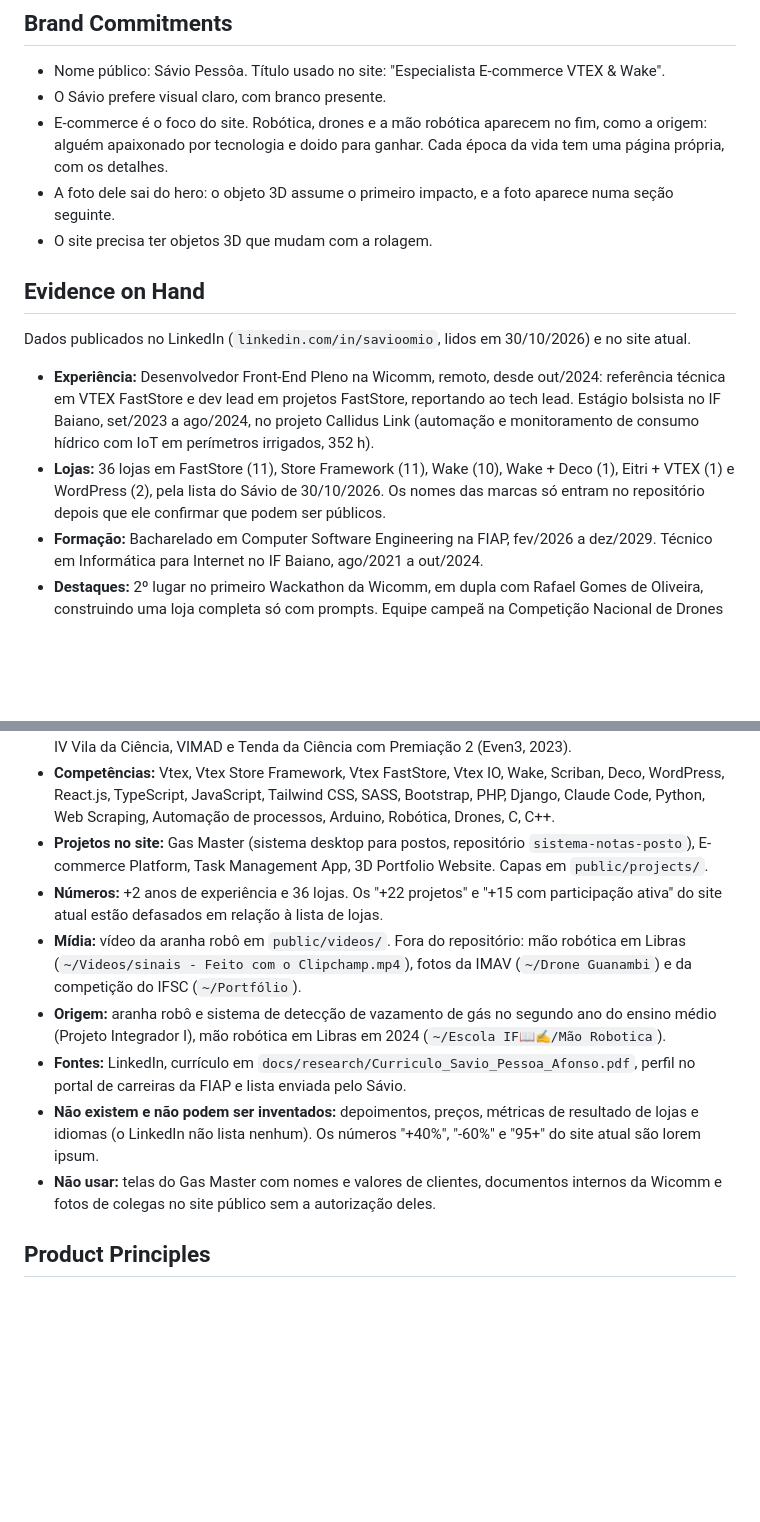
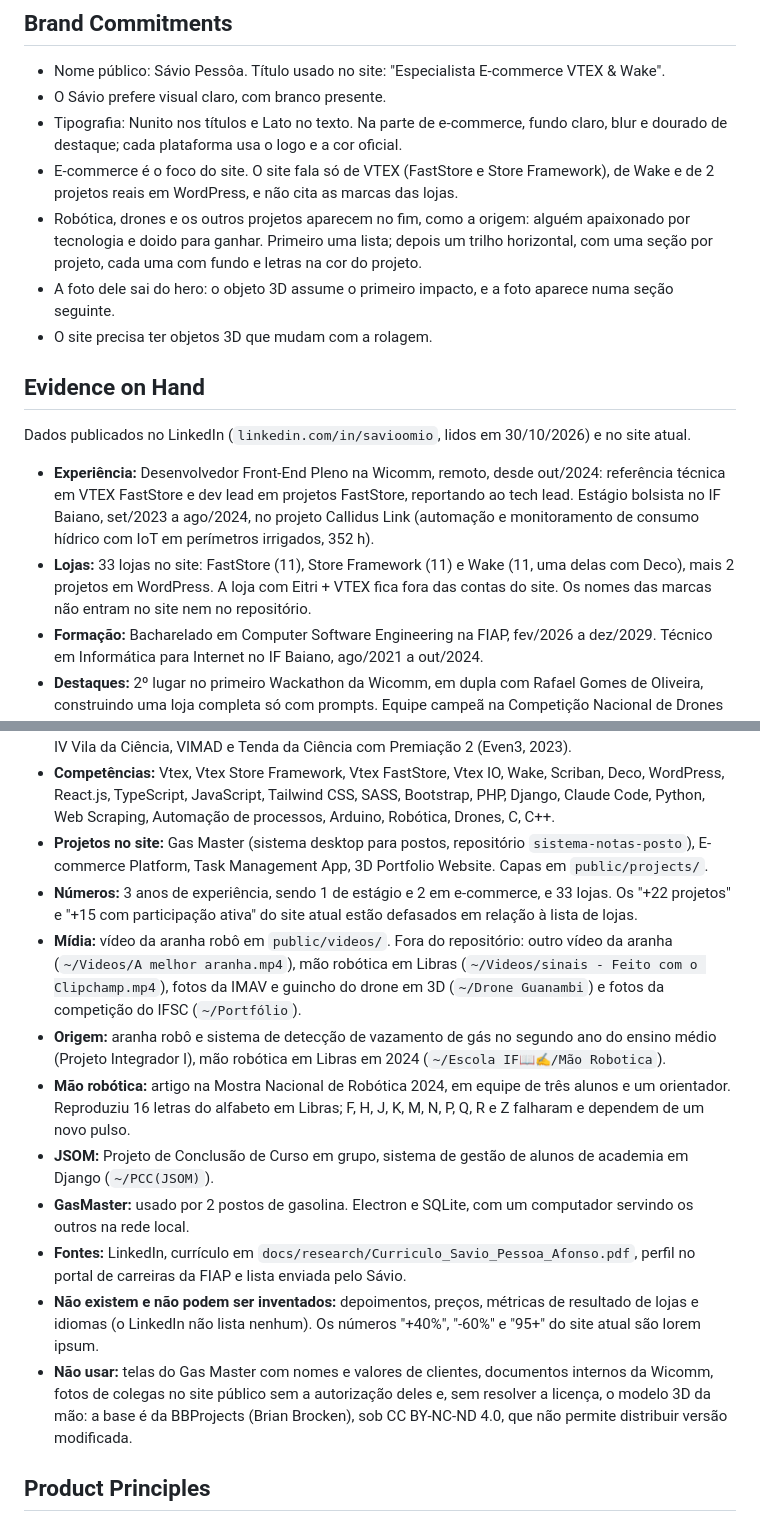
Before and after one commit to savioomio/portfolio-webdev, a Markdown page: PRODUCT.md, 2 parts joined by grey strips. GitHub-like rendering; blank space fills up the shorter version.

```diff
--- a/PRODUCT.md
+++ b/PRODUCT.md
@@ -36,7 +36,9 @@ Especialista em front-end para e-commerce, com loja de verdade em produção: VT
 
 - Nome público: Sávio Pessôa. Título usado no site: "Especialista E-commerce VTEX & Wake".
 - O Sávio prefere visual claro, com branco presente.
-- E-commerce é o foco do site. Robótica, drones e a mão robótica aparecem no fim, como a origem: alguém apaixonado por tecnologia e doido para ganhar. Cada época da vida tem uma página própria, com os detalhes.
+- Tipografia: Nunito nos títulos e Lato no texto. Na parte de e-commerce, fundo claro, blur e dourado de destaque; cada plataforma usa o logo e a cor oficial.
+- E-commerce é o foco do site. O site fala só de VTEX (FastStore e Store Framework), de Wake e de 2 projetos reais em WordPress, e não cita as marcas das lojas.
+- Robótica, drones e os outros projetos aparecem no fim, como a origem: alguém apaixonado por tecnologia e doido para ganhar. Primeiro uma lista; depois um trilho horizontal, com uma seção por projeto, cada uma com fundo e letras na cor do projeto.
 - A foto dele sai do hero: o objeto 3D assume o primeiro impacto, e a foto aparece numa seção seguinte.
 - O site precisa ter objetos 3D que mudam com a rolagem.
 
@@ -45,18 +47,21 @@ Especialista em front-end para e-commerce, com loja de verdade em produção: VT
 Dados publicados no LinkedIn (`linkedin.com/in/savioomio`, lidos em 30/10/2026) e no site atual.
 
 - **Experiência:** Desenvolvedor Front-End Pleno na Wicomm, remoto, desde out/2024: referência técnica em VTEX FastStore e dev lead em projetos FastStore, reportando ao tech lead. Estágio bolsista no IF Baiano, set/2023 a ago/2024, no projeto Callidus Link (automação e monitoramento de consumo hídrico com IoT em perímetros irrigados, 352 h).
-- **Lojas:** 36 lojas em FastStore (11), Store Framework (11), Wake (10), Wake + Deco (1), Eitri + VTEX (1) e WordPress (2), pela lista do Sávio de 30/10/2026. Os nomes das marcas só entram no repositório depois que ele confirmar que podem ser públicos.
+- **Lojas:** 33 lojas no site: FastStore (11), Store Framework (11) e Wake (11, uma delas com Deco), mais 2 projetos em WordPress. A loja com Eitri + VTEX fica fora das contas do site. Os nomes das marcas não entram no site nem no repositório.
 - **Formação:** Bacharelado em Computer Software Engineering na FIAP, fev/2026 a dez/2029. Técnico em Informática para Internet no IF Baiano, ago/2021 a out/2024.
 - **Destaques:** 2º lugar no primeiro Wackathon da Wicomm, em dupla com Rafael Gomes de Oliveira, construindo uma loja completa só com prompts. Equipe campeã na Competição Nacional de Drones (Florianópolis, 2023). IMAV 2024 em Bristol, Inglaterra, de 16 a 20/09/2024, representando o Brasil como única equipe de ensino médio ao lado de pós-graduação, como a USP: modelagem 3D e mecânica do drone da equipe Drones Guanambi e apresentação em inglês do artigo "Comparative Analysis of Cameras for ArUco Marker Recognition in Unmanned Aerial Vehicles".
 - **Certificados:** Python Development e Design Thinking (FIAP, 2026), Competição de Drones (IFSC, 2023), IV Vila da Ciência, VIMAD e Tenda da Ciência com Premiação 2 (Even3, 2023).
 - **Competências:** Vtex, Vtex Store Framework, Vtex FastStore, Vtex IO, Wake, Scriban, Deco, WordPress, React.js, TypeScript, JavaScript, Tailwind CSS, SASS, Bootstrap, PHP, Django, Claude Code, Python, Web Scraping, Automação de processos, Arduino, Robótica, Drones, C, C++.
 - **Projetos no site:** Gas Master (sistema desktop para postos, repositório `sistema-notas-posto`), E-commerce Platform, Task Management App, 3D Portfolio Website. Capas em `public/projects/`.
-- **Números:** +2 anos de experiência e 36 lojas. Os "+22 projetos" e "+15 com participação ativa" do site atual estão defasados em relação à lista de lojas.
-- **Mídia:** vídeo da aranha robô em `public/videos/`. Fora do repositório: mão robótica em Libras (`~/Videos/sinais ‐ Feito com o Clipchamp.mp4`), fotos da IMAV (`~/Drone Guanambi`) e da competição do IFSC (`~/Portfólio`).
+- **Números:** 3 anos de experiência, sendo 1 de estágio e 2 em e-commerce, e 33 lojas. Os "+22 projetos" e "+15 com participação ativa" do site atual estão defasados em relação à lista de lojas.
+- **Mídia:** vídeo da aranha robô em `public/videos/`. Fora do repositório: outro vídeo da aranha (`~/Videos/A melhor aranha.mp4`), mão robótica em Libras (`~/Videos/sinais ‐ Feito com o Clipchamp.mp4`), fotos da IMAV e guincho do drone em 3D (`~/Drone Guanambi`) e fotos da competição do IFSC (`~/Portfólio`).
 - **Origem:** aranha robô e sistema de detecção de vazamento de gás no segundo ano do ensino médio (Projeto Integrador I), mão robótica em Libras em 2024 (`~/Escola IF📖✍️/Mão Robotica`).
+- **Mão robótica:** artigo na Mostra Nacional de Robótica 2024, em equipe de três alunos e um orientador. Reproduziu 16 letras do alfabeto em Libras; F, H, J, K, M, N, P, Q, R e Z falharam e dependem de um novo pulso.
+- **JSOM:** Projeto de Conclusão de Curso em grupo, sistema de gestão de alunos de academia em Django (`~/PCC(JSOM)`).
+- **GasMaster:** usado por 2 postos de gasolina. Electron e SQLite, com um computador servindo os outros na rede local.
 - **Fontes:** LinkedIn, currículo em `docs/research/Curriculo_Savio_Pessoa_Afonso.pdf`, perfil no portal de carreiras da FIAP e lista enviada pelo Sávio.
 - **Não existem e não podem ser inventados:** depoimentos, preços, métricas de resultado de lojas e idiomas (o LinkedIn não lista nenhum). Os números "+40%", "-60%" e "95+" do site atual são lorem ipsum.
-- **Não usar:** telas do Gas Master com nomes e valores de clientes, documentos internos da Wicomm e fotos de colegas no site público sem a autorização deles.
+- **Não usar:** telas do Gas Master com nomes e valores de clientes, documentos internos da Wicomm, fotos de colegas no site público sem a autorização deles e, sem resolver a licença, o modelo 3D da mão: a base é da BBProjects (Brian Brocken), sob CC BY-NC-ND 4.0, que não permite distribuir versão modificada.
 
 ## Product Principles
 
```
Also changed, not shown: docs/research/identidade-visual.md (+15 -1 lines), docs/tasks/backlog.md (+2 -2 lines).
